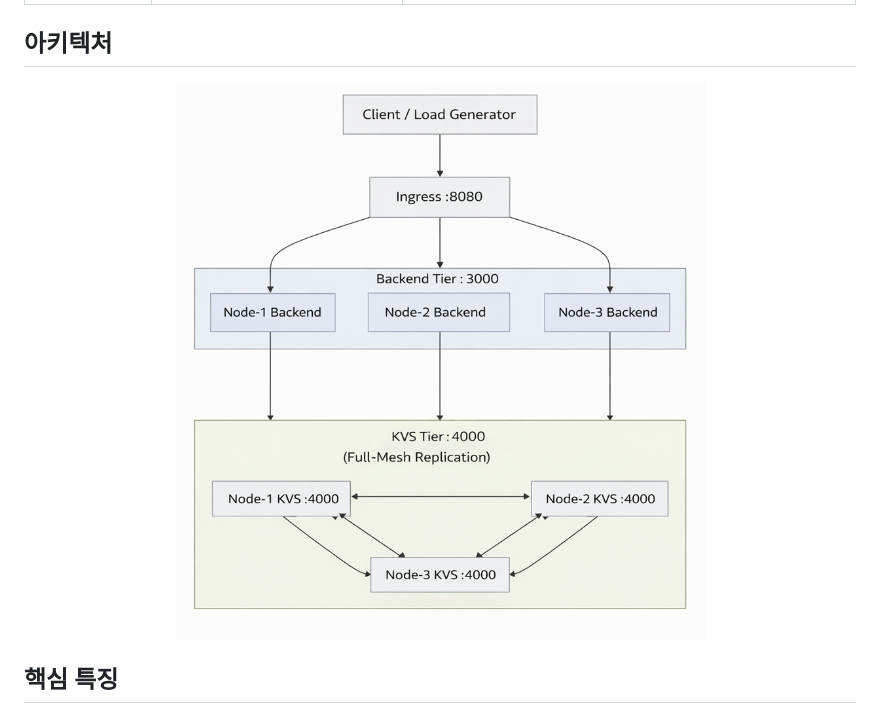
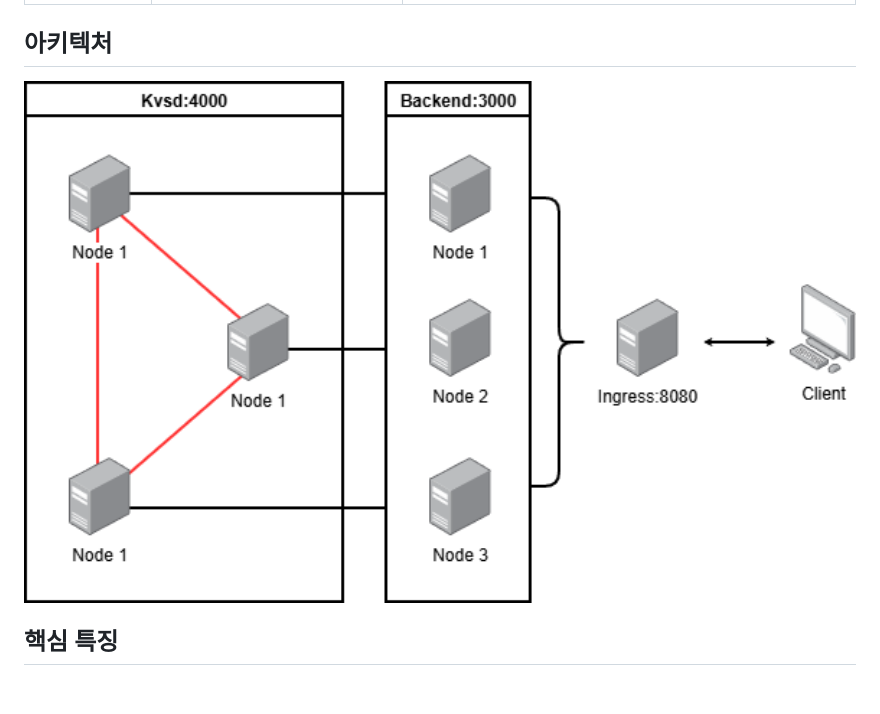
Before and after one commit to Boo-seon-woong/2025-winter-clustering-project, a Markdown page: readme.md, the part around the change. Drawn GitHub-style; pictures changed too: img/Diagram.png (added); blank space fills up the shorter version.

Commit message:
diagram changed

```diff
--- a/readme.md
+++ b/readme.md
@@ -24,7 +24,7 @@
 ## 아키텍처
 
 <p align="center">
-  <img src="./img/diagram.png" alt="클러스터 아키텍처 다이어그램" width="1000" />
+  <img src="./img/Diagram.png" alt="클러스터 아키텍처 다이어그램" width="1000" />
 </p>
 
 ## 핵심 특징
```
Also changed, not shown: readme_en.md (+1 -1 lines).
